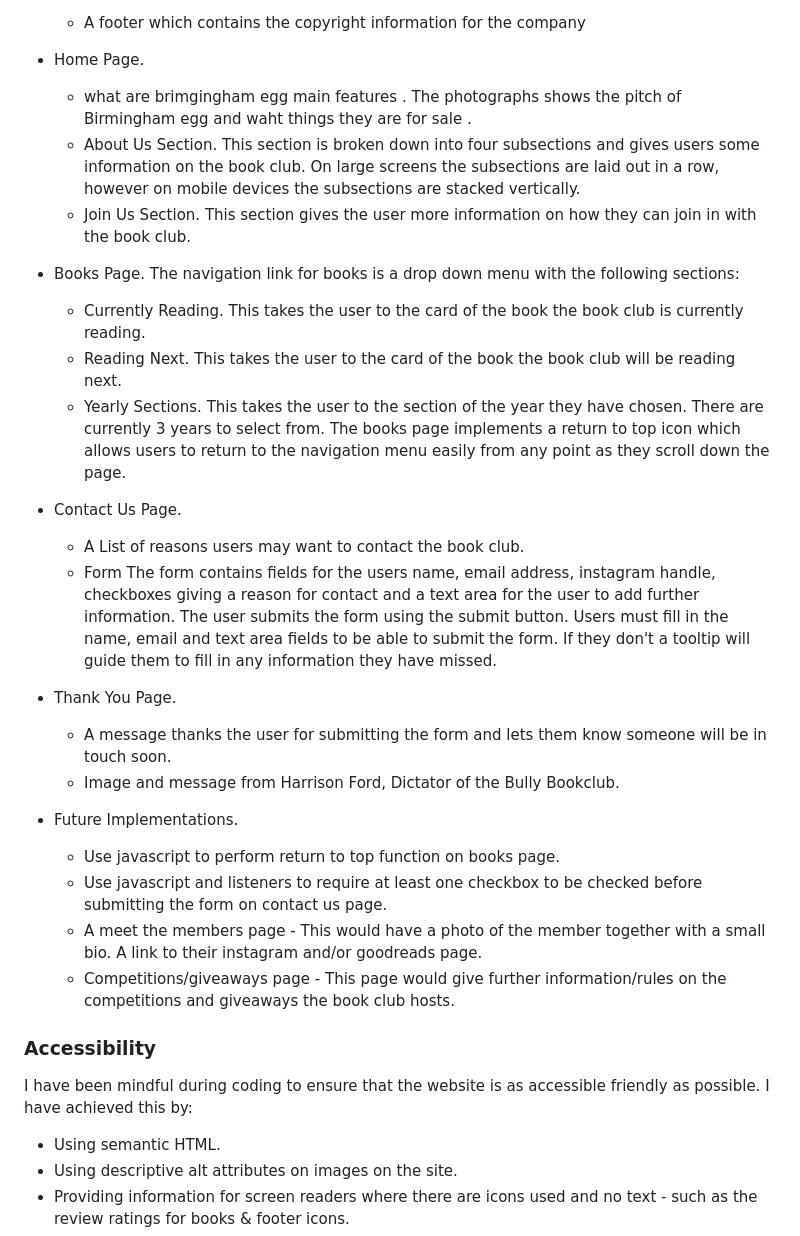
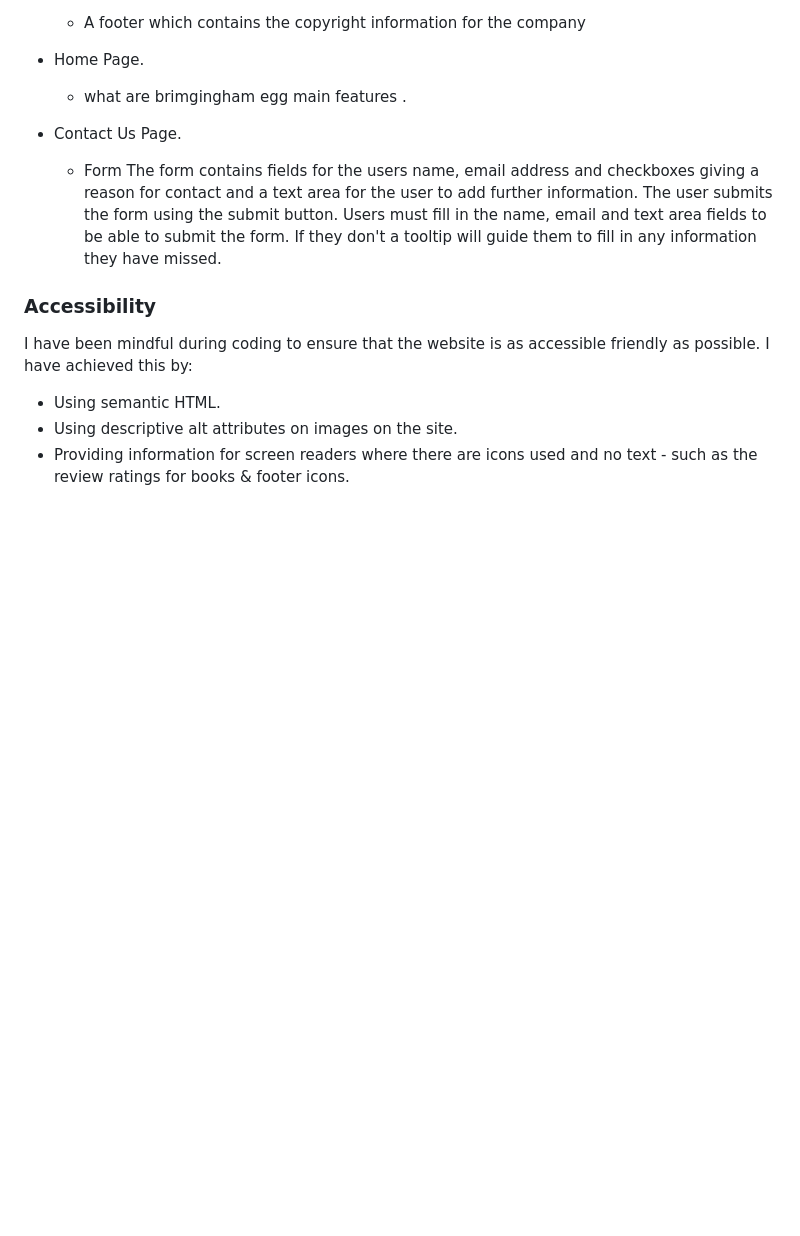
Before and after one commit to itzrossyo/Birmingham-egg-milestone-project, a Markdown page: README.md, the part around one of its changes. Rendered like a GitHub page; blank space fills up the shorter version.

Commit message:
working on readme

```diff
--- a/README.md
+++ b/README.md
@@ -138,38 +138,11 @@ The website is comprised of 9 pages, all are accessible from the navigation menu
 -   Home Page.
 
     -   what are brimgingham egg main features .
-        The photographs shows the pitch of Birmingham egg and waht things they are for sale .
-    -   About Us Section.
-        This section is broken down into four subsections and gives users some information on the book club. On large screens the subsections are laid out in a row, however on mobile devices the subsections are stacked vertically.
-    -   Join Us Section.
-        This section gives the user more information on how they can join in with the book club.
-
--   Books Page. The navigation link for books is a drop down menu with the following sections:
-
-    -   Currently Reading.
-        This takes the user to the card of the book the book club is currently reading.
-    -   Reading Next.
-        This takes the user to the card of the book the book club will be reading next.
-    -   Yearly Sections.
-        This takes the user to the section of the year they have chosen. There are currently 3 years to select from.
-        The books page implements a return to top icon which allows users to return to the navigation menu easily from any point as they scroll down the page.
 
 -   Contact Us Page.
 
-    -   A List of reasons users may want to contact the book club.
     -   Form
-        The form contains fields for the users name, email address, instagram handle, checkboxes giving a reason for contact and a text area for the user to add further information. The user submits the form using the submit button. Users must fill in the name, email and text area fields to be able to submit the form. If they don't a tooltip will guide them to fill in any information they have missed.
-
--   Thank You Page.
-
-    -   A message thanks the user for submitting the form and lets them know someone will be in touch soon.
-    -   Image and message from Harrison Ford, Dictator of the Bully Bookclub.
-
--   Future Implementations.
-    -   Use javascript to perform return to top function on books page.
-    -   Use javascript and listeners to require at least one checkbox to be checked before submitting the form on contact us page.
-    -   A meet the members page - This would have a photo of the member together with a small bio. A link to their instagram and/or goodreads page.
-    -   Competitions/giveaways page - This page would give further information/rules on the competitions and giveaways the book club hosts.
+        The form contains fields for the users name, email address and checkboxes giving a reason for contact and a text area for the user to add further information. The user submits the form using the submit button. Users must fill in the name, email and text area fields to be able to submit the form. If they don't a tooltip will guide them to fill in any information they have missed.
 
 ### Accessibility
 
```
Also changed, not shown: other parts of README.md (+1 -1 lines).
